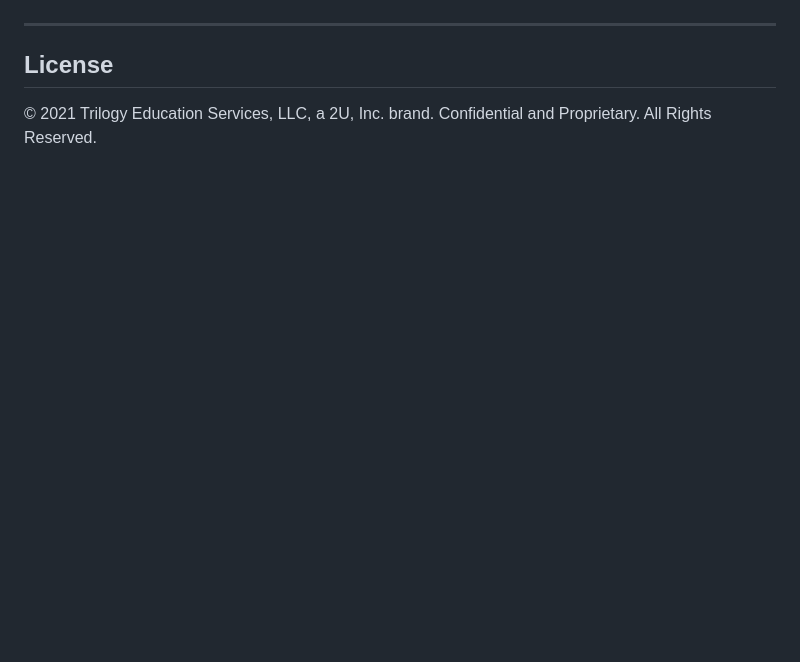
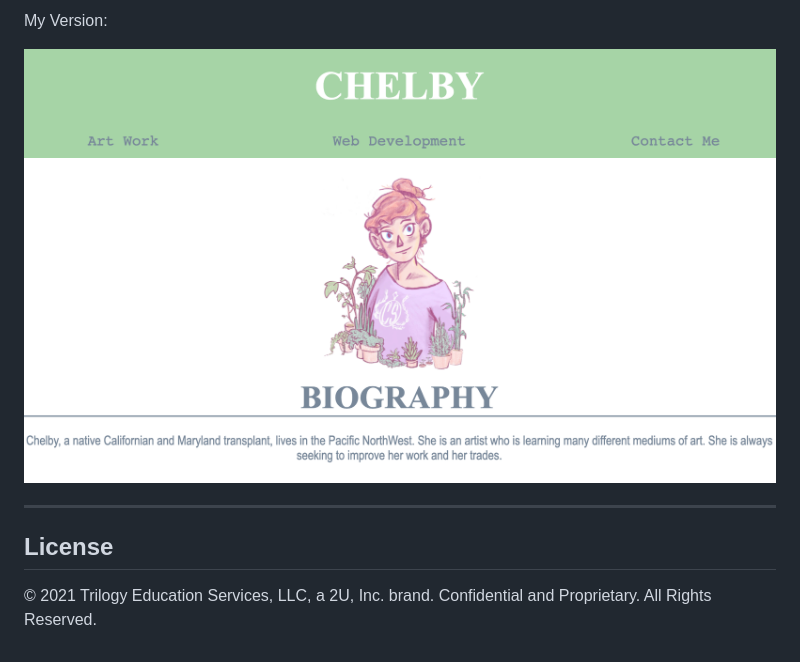
Before and after one commit to Sea-Chels/Week-2-Portfolio, a Markdown page: README.md, the part around one of its changes. Drawn GitHub-style; pictures changed too: 02-Homework/Assets/Images/Main-Screenshot.png (added); blank space fills up the shorter version.

```diff
--- a/README.md
+++ b/README.md
@@ -29,4 +29,7 @@ The following animation shows an example given for appearance and functionality:
 
+My Version:
+
+![My version](02-Homework/Assets/Images/Main-Screenshot.png)
 - - -
 
 ## License
```
Also changed, not shown: other parts of README.md (+1 -1 lines), 02-Homework/Assets/README.md (added, +136 -0 lines), 02-Homework/Assets/Images/Daily-Scheduler.png (added), 6 other files.
